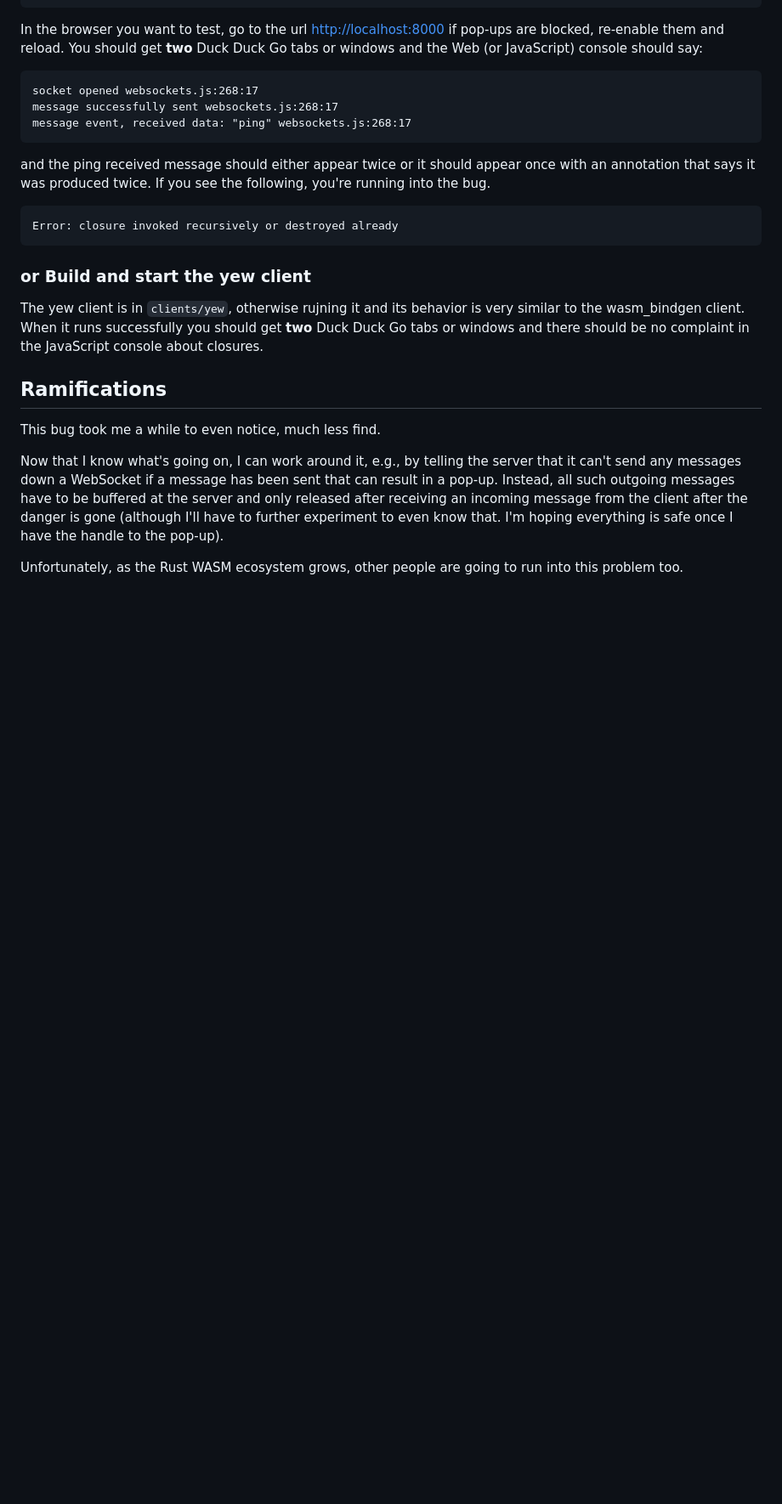
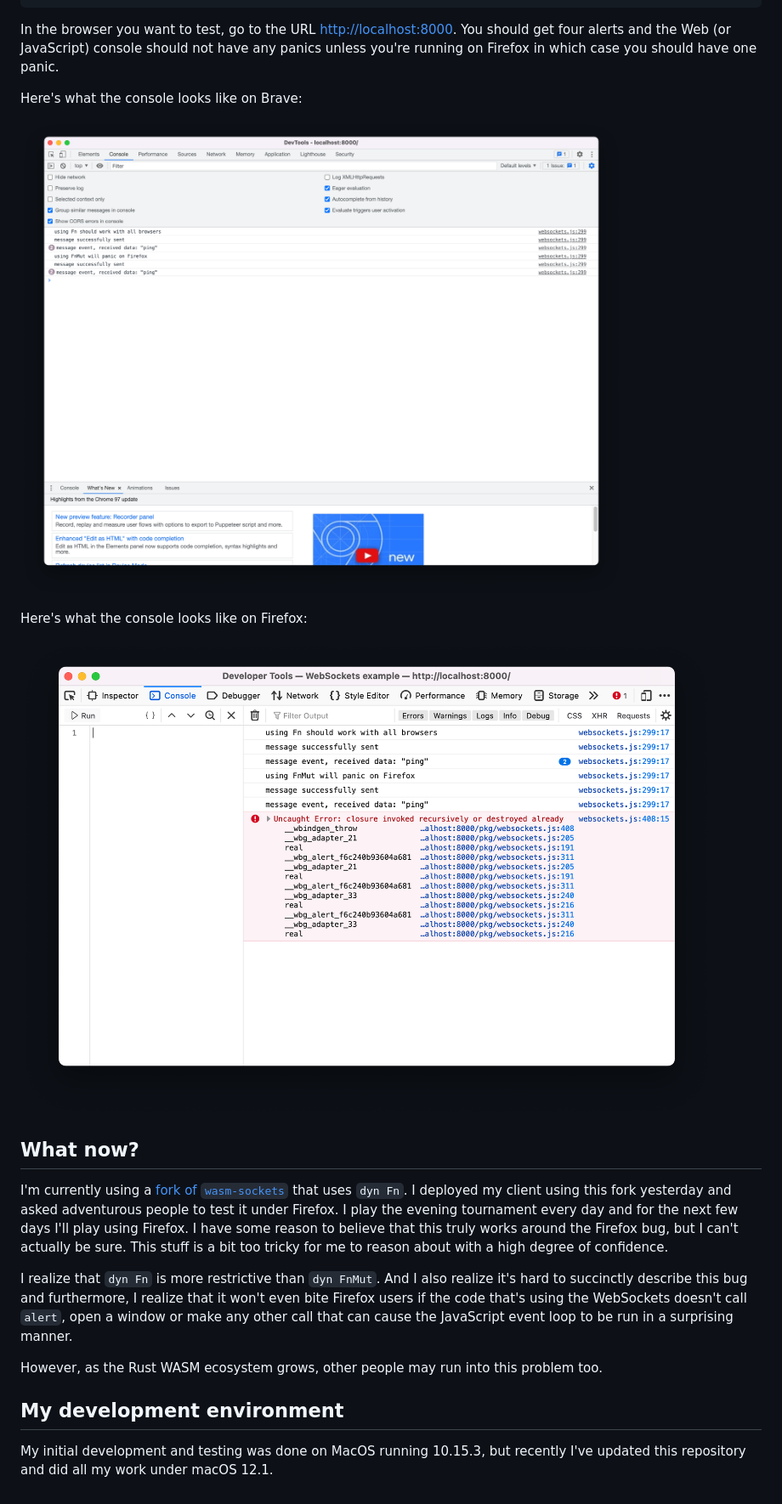
Before and after one commit to ctm/firefox_url_open_bug, a Markdown page: README.md, the part around the change printed below. Shown: that part at 85% size. Drawn GitHub-style; pictures changed too: brave_works.png (added), firefox_panics.png (added); blank space fills up the shorter version.

````diff
--- a/README.md
+++ b/README.md
@@ -95,41 +109,43 @@ Hosting "." on port 8000 without TLS and no authentication...
 Ctrl-C to stop.
 ```
 
-In the browser you want to test, go to the url
-[http://localhost:8000](http://localhost:8000) if pop-ups are blocked,
-re-enable them and reload. You should get **two** Duck Duck Go tabs or
-windows and the Web (or JavaScript) console should say:
+In the browser you want to test, go to the URL
+[http://localhost:8000](http://localhost:8000). You should get four
+alerts and the Web (or JavaScript) console should not have any panics unless you're running on Firefox in which case you should have one panic.
 
-```
-socket opened websockets.js:268:17
-message successfully sent websockets.js:268:17
-message event, received data: "ping" websockets.js:268:17
-```
-and the ping received message should either appear twice or it should appear
-once with an annotation that says it was produced twice. If you see the
-following, you're running into the bug.
-```
-Error: closure invoked recursively or destroyed already
-```
-### or Build and start the yew client
+Here's what the console looks like on Brave:
 
-The yew client is in `clients/yew`, otherwise rujning it and its
-behavior is very similar to the wasm_bindgen client.  When it runs
-successfully you should get **two** Duck Duck Go tabs or windows and
-there should be no complaint in the JavaScript console about closures.
+![Brave Works](./brave_works.png "Brave Works")
 
-## Ramifications
+Here's what the console looks like on Firefox:
 
-This bug took me a while to even notice, much less find.
+![Firefox Panics](./firefox_panics.png "Brave Panics")
 
-Now that I know what's going on, I can work around it, e.g., by
-telling the server that it can't send any messages down a WebSocket if
-a message has been sent that can result in a pop-up.  Instead, all
-such outgoing messages have to be buffered at the server and only
-released after receiving an incoming message from the client after the
-danger is gone (although I'll have to further experiment to even know
-that.  I'm hoping everything is safe once I have the handle to the
-pop-up).
+## What now?
 
-Unfortunately, as the Rust WASM ecosystem grows, other people are
-going to run into this problem too.
+I'm currently using a [fork of
+`wasm-sockets`](https://github.com/ctm/wasm-sockets/tree/fn-not-fn-mut)
+that uses `dyn Fn`. I deployed my client using this fork yesterday and
+asked adventurous people to test it under Firefox.  I play the
+evening tournament every day and for the next few days I'll play
+using Firefox. I have some reason to believe that this truly works
+around the Firefox bug, but I can't actually be sure. This stuff
+is a bit too tricky for me to reason about with a high degree of
+confidence.
+
+I realize that `dyn Fn` is more restrictive than `dyn FnMut`. And I
+also realize it's hard to succinctly describe this bug and furthermore,
+I realize that it won't even bite Firefox users if the code that's
+using the WebSockets doesn't call `alert`, open a window or make
+any other call that can cause the JavaScript event loop to be run in
+a surprising manner.
+
+
+However, as the Rust WASM ecosystem grows, other people may run into
+this problem too.
+
+## My development environment
+
+My initial development and testing was done on MacOS running 10.15.3,
+but recently I've updated this repository and did all my work under
+macOS 12.1.
````
Also changed, not shown: other parts of README.md (+48 -34 lines), 6 other files.
